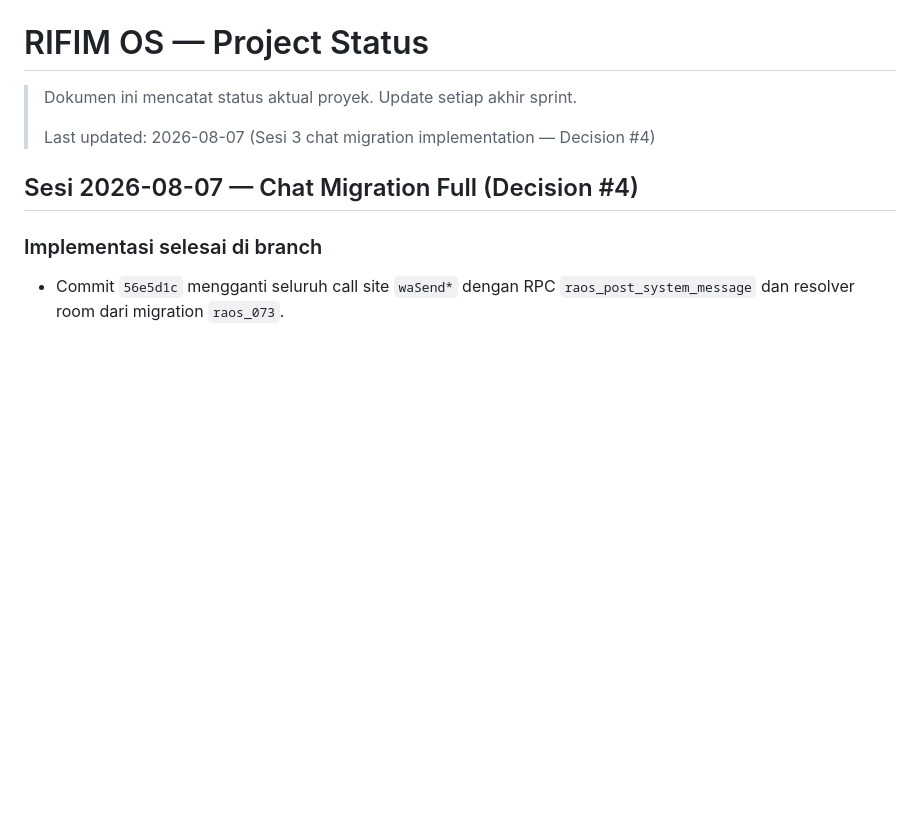
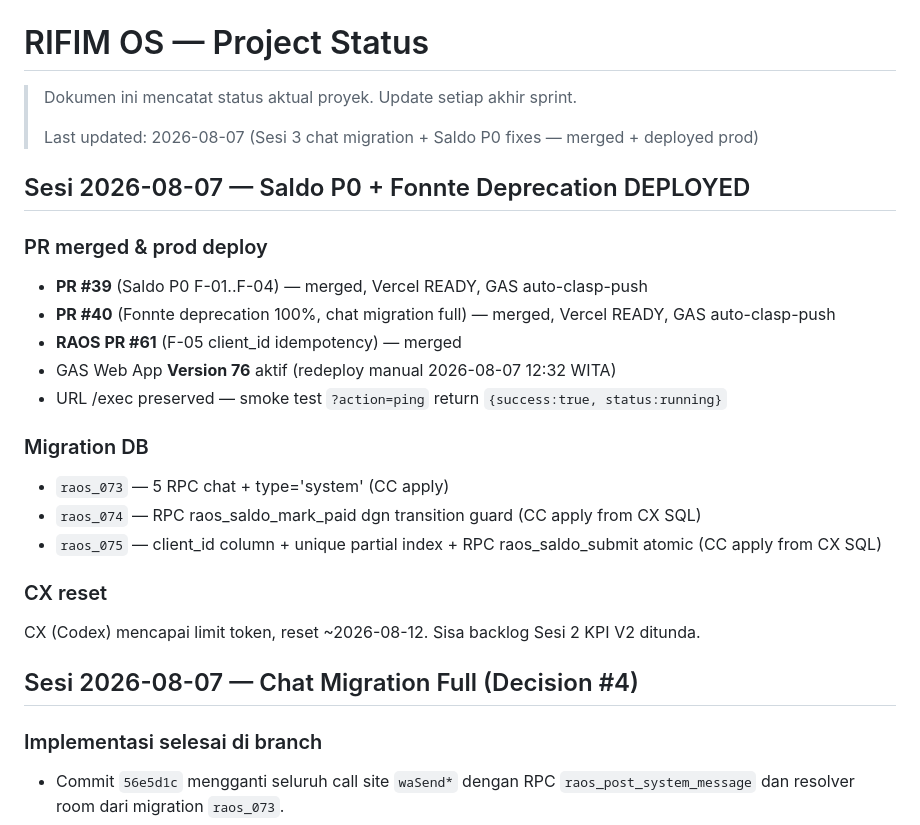
Before and after one commit to menala-Tech/rifim-os, a Markdown page: docs/STATUS.md, the part around the change. Rendered like a GitHub page; blank space fills up the shorter version.

Commit message:
docs(status): saldo P0 + Fonnte deprecation deployed prod (Version 76)
PR #39 + #40 merged. GAS clasp push auto via workflow. User manual redeploy Web App Version 76 (2026-08-07 12:32 WITA). URL /exec preserved. Smoke test success.

Co-Authored-By: Claude Opus 4.7 <noreply@anthropic.com>

```diff
--- a/docs/STATUS.md
+++ b/docs/STATUS.md
@@ -2,7 +2,24 @@
 
 > Dokumen ini mencatat status aktual proyek. Update setiap akhir sprint.
 >
-> Last updated: 2026-08-07 (Sesi 3 chat migration implementation — Decision #4)
+> Last updated: 2026-08-07 (Sesi 3 chat migration + Saldo P0 fixes — merged + deployed prod)
+
+## Sesi 2026-08-07 — Saldo P0 + Fonnte Deprecation DEPLOYED
+
+### PR merged & prod deploy
+- **PR #39** (Saldo P0 F-01..F-04) — merged, Vercel READY, GAS auto-clasp-push
+- **PR #40** (Fonnte deprecation 100%, chat migration full) — merged, Vercel READY, GAS auto-clasp-push
+- **RAOS PR #61** (F-05 client_id idempotency) — merged
+- GAS Web App **Version 76** aktif (redeploy manual 2026-08-07 12:32 WITA)
+- URL /exec preserved — smoke test `?action=ping` return `{success:true, status:running}`
+
+### Migration DB
+- `raos_073` — 5 RPC chat + type='system' (CC apply)
+- `raos_074` — RPC raos_saldo_mark_paid dgn transition guard (CC apply from CX SQL)
+- `raos_075` — client_id column + unique partial index + RPC raos_saldo_submit atomic (CC apply from CX SQL)
+
+### CX reset
+CX (Codex) mencapai limit token, reset ~2026-08-12. Sisa backlog Sesi 2 KPI V2 ditunda.
 
 ## Sesi 2026-08-07 — Chat Migration Full (Decision #4)
 
```
